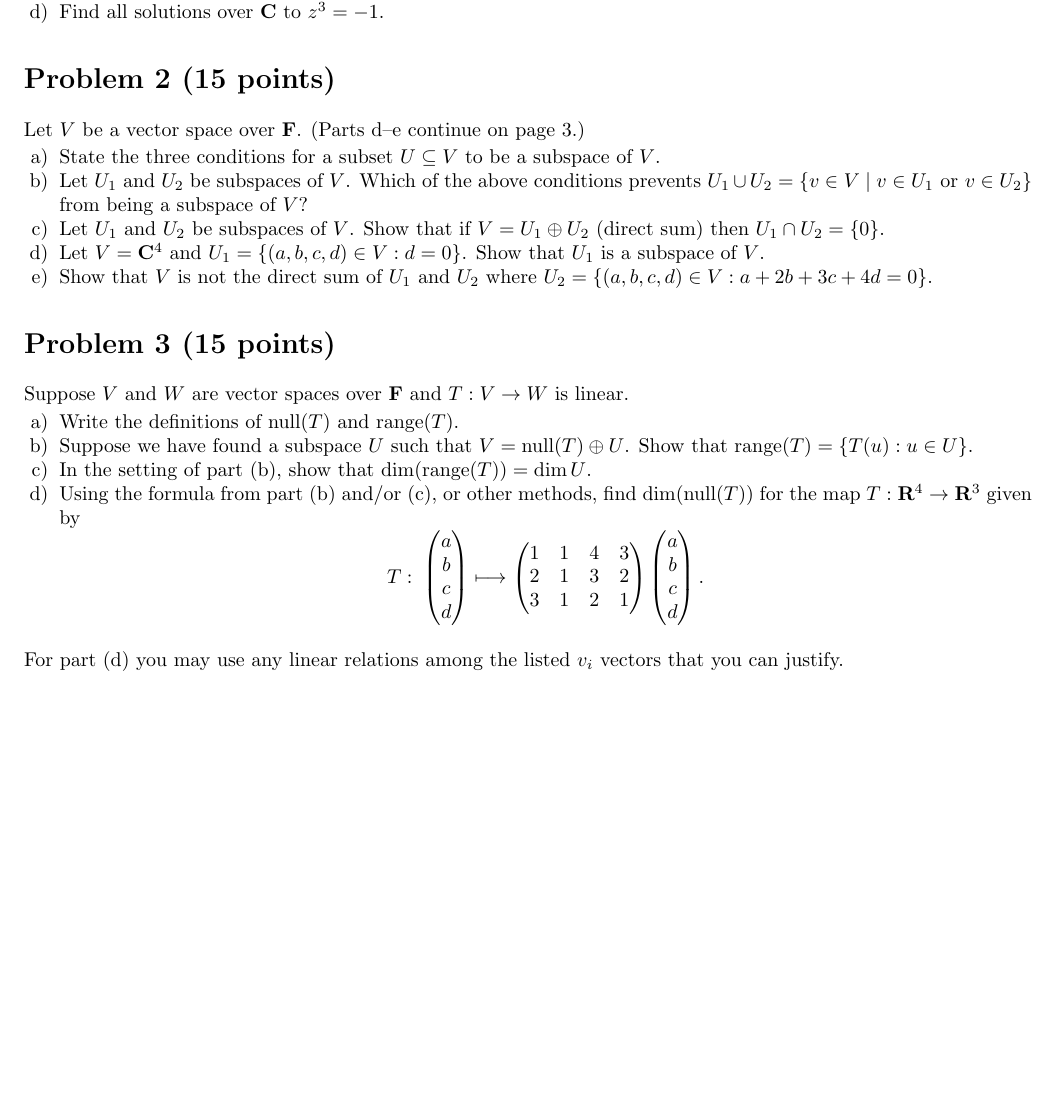
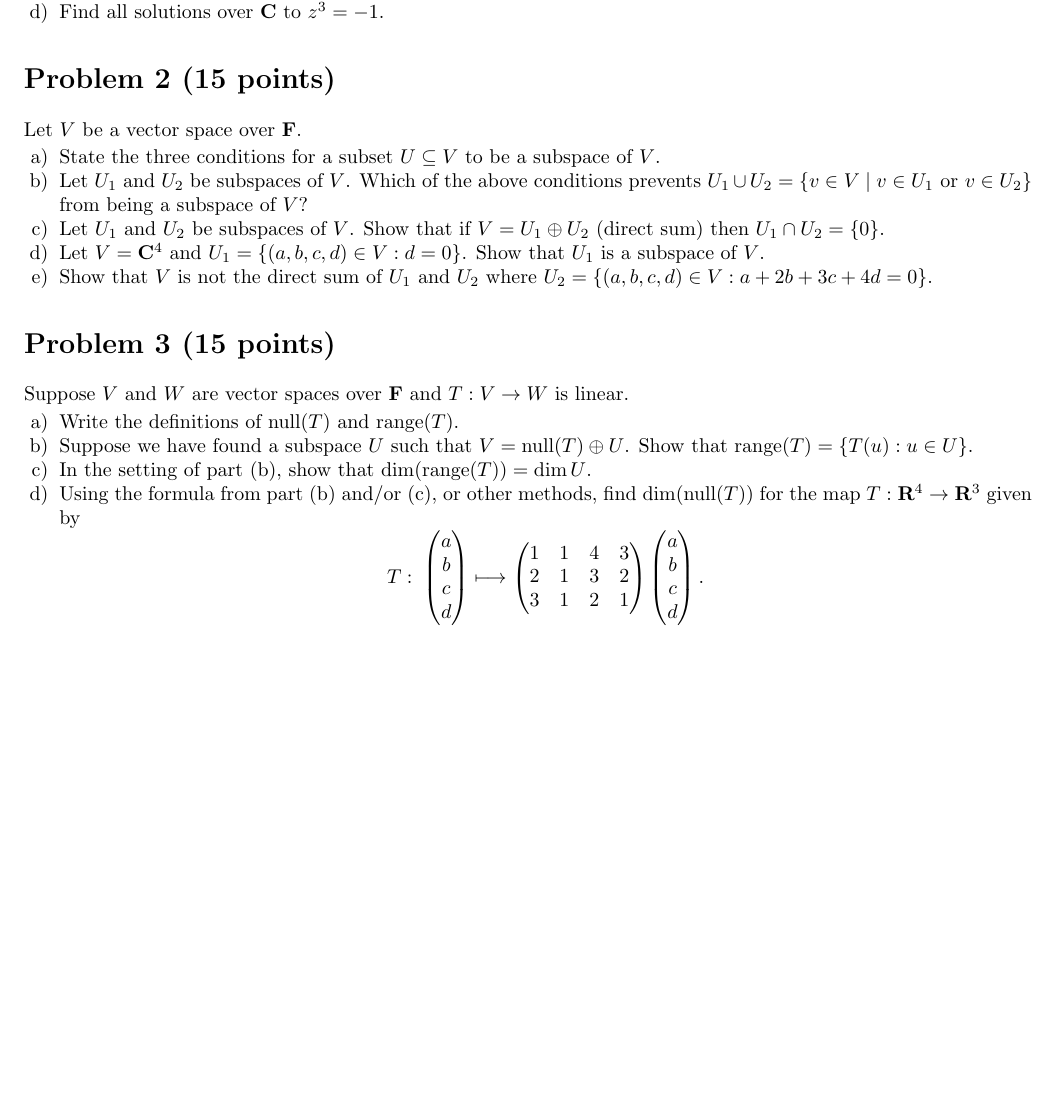
Before and after one commit to vivek-x-jha/legacy-latex, a LaTeX document (linear-algebra/src/midterm-questions.tex): part of the page, cut so that both start at the same text, the shorter picture padded with empty space. Compiled offline with pdfLaTeX.

Commit message:
fix(linear-alogebra): removed unecessary text

```diff
--- a/linear-algebra/src/midterm-questions.tex
+++ b/linear-algebra/src/midterm-questions.tex
@@ -24,7 +24,7 @@ MAT067 \quad University of California, Davis \quad Winter 2010
 \end{enumerate}
 
 \section*{Problem 2 (15 points)}
-Let $V$ be a vector space over $\mathbf{F}$. (Parts d--e continue on page 3.)
+Let $V$ be a vector space over $\mathbf{F}$.
 \begin{enumerate}[label=\alph*)]
   \item State the three conditions for a subset $U \subseteq V$ to be a subspace of $V$.
   \item Let $U_{1}$ and $U_{2}$ be subspaces of $V$. Which of the above conditions prevents $U_{1} \cup U_{2} = \{v \in V \mid v \in U_{1} \text{ or } v \in U_{2}\}$ from being a subspace of $V$?
@@ -53,6 +53,5 @@ Suppose $V$ and $W$ are vector spaces over $\mathbf{F}$ and $T: V \to W$ is line
   \]
 \end{enumerate}
 \medskip
-For part~(d) you may use any linear relations among the listed $v_{i}$ vectors that you can justify.
 
 \end{document}
```
Also changed, not shown: 1 other file.
